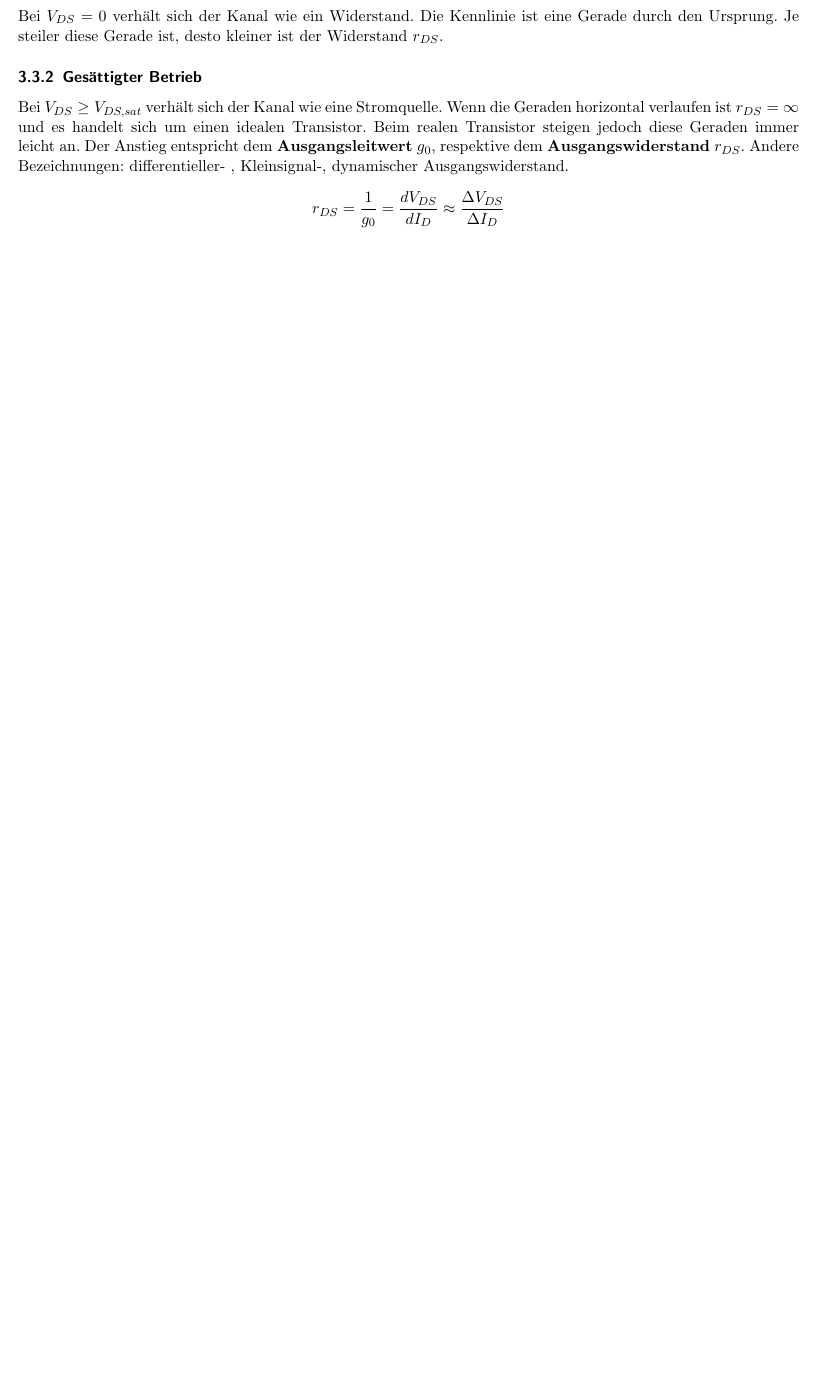
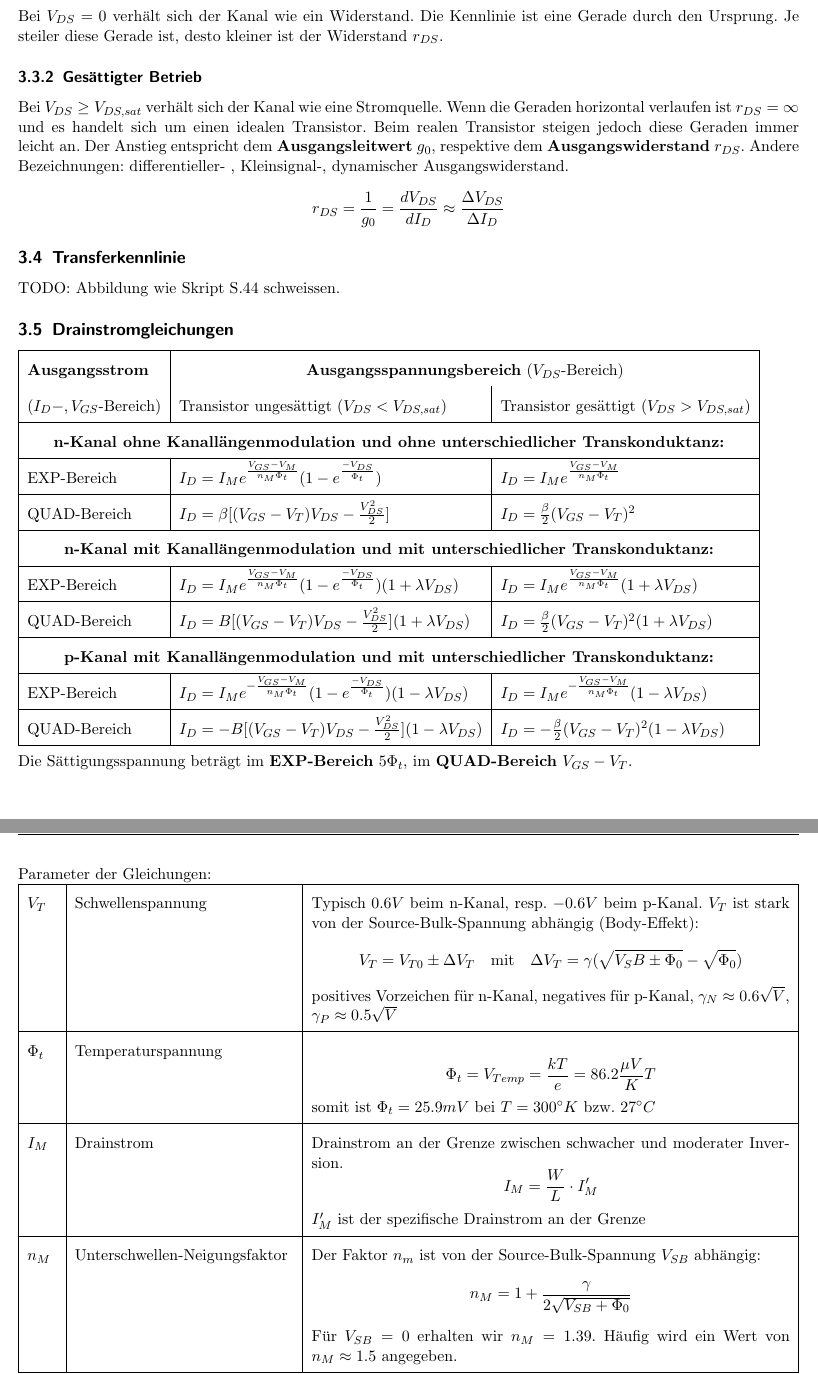
Before and after one commit to HSR-Stud/MikroelSys1, a LaTeX document (MikroelSys1.tex, which reads sections/mos_transistor.tex): part of page 4 of 4 before the commit and two parts of pages 4 and 5 of 6 after it, the two joined at a grey line, cut so that both start at the same text, the shorter picture padded with empty space. Compiled offline with pdfLaTeX; an older LaTeX class or package is replaced by its successor.

Commit message:
Tabellen zu Transferkennlinien

```diff
--- a/sections/mos_transistor.tex
+++ b/sections/mos_transistor.tex
@@ -46,3 +50,96 @@ Andere Bezeichnungen: differentieller- , Kleinsignal-, dynamischer Ausgangswider
 \[
 	r_{DS} = \frac{1}{g_0} = \frac{dV_{DS}}{dI_{D}} \approx \frac{\Delta V_{DS}}{\Delta I_D}
 \]
+
+
+\subsection{Transferkennlinie}
+
+TODO: Abbildung wie Skript S.44 schweissen.
+
+\subsection{Drainstromgleichungen}
+\begin{tabular}{|l|l|l|}
+	\hline
+		\textbf{Ausgangsstrom}
+		& \multicolumn{2}{c|}{\textbf{Ausgangsspannungsbereich} ($V_{DS}$-Bereich)}
+	\\
+		($I_D-, V_{GS}$-Bereich)
+		& Transistor ungesättigt ($V_{DS} < V_{DS,sat}$)
+		& Transistor gesättigt ($V_{DS} > V_{DS,sat}$)
+	\\ \hline
+		\multicolumn{3}{|c|}{\textbf{n-Kanal ohne Kanallängenmodulation und ohne unterschiedlicher Transkonduktanz:}}
+	\\ \hline
+		EXP-Bereich
+		& $I_D = I_M e^{\frac{V_{GS}-V_M}{n_M \Phi_t}} (1-e^{\frac{-V_{DS}}{\Phi_t}})$
+		& $I_D = I_M e^{\frac{V_{GS}-V_M}{n_M \Phi_t}}$
+	\\ \hline
+		QUAD-Bereich
+		& $I_D = \beta [(V_{GS} - V_T) V_{DS} - \frac{V_{DS}^2}{2}]$
+		& $I_D = \frac{\beta}{2}(V_{GS} - V_T)^2$
+	\\ \hline
+		\multicolumn{3}{|c|}{\textbf{n-Kanal mit Kanallängenmodulation und mit unterschiedlicher Transkonduktanz:}}
+	\\ \hline
+		EXP-Bereich
+		& $I_D = I_M e^{\frac{V_{GS}-V_M}{n_M \Phi_t}} (1-e^{\frac{-V_{DS}}{\Phi_t}}) (1 + \lambda V_{DS})$
+		& $I_D = I_M e^{\frac{V_{GS}-V_M}{n_M \Phi_t}} (1 + \lambda V_{DS})$
+	\\ \hline
+		QUAD-Bereich
+		& $I_D = B [(V_{GS} - V_T) V_{DS} - \frac{V_{DS}^2}{2}] (1 + \lambda V_{DS})$
+		& $I_D = \frac{\beta}{2}(V_{GS} - V_T)^2 (1 + \lambda V_{DS})$
+	\\ \hline
+		\multicolumn{3}{|c|}{\textbf{p-Kanal mit Kanallängenmodulation und mit unterschiedlicher Transkonduktanz:}}
+	\\ \hline
+		EXP-Bereich
+		& $I_D = I_M e^{-\frac{V_{GS}-V_M}{n_M \Phi_t}} (1-e^{\frac{-V_{DS}}{\Phi_t}}) (1 - \lambda V_{DS})$
+		& $I_D = I_M e^{-\frac{V_{GS}-V_M}{n_M \Phi_t}} (1 - \lambda V_{DS})$
+	\\ \hline
+		QUAD-Bereich
+		& $I_D = -B [(V_{GS} - V_T) V_{DS} - \frac{V_{DS}^2}{2}] (1 - \lambda V_{DS})$
+		& $I_D = -\frac{\beta}{2}(V_{GS} - V_T)^2 (1 - \lambda V_{DS})$
+	\\ \hline
+\end{tabular}
+\newline
+
+Die Sättigungsspannung beträgt im \textbf{EXP-Bereich} $5\Phi_t$, im \textbf{QUAD-Bereich} $V_{GS}-V_T$.
+
+Parameter der Gleichungen:
+
+\begin{tabularx}{\linewidth}{|l|l|X|}
+	\hline
+		$V_T$ & Schwellenspannung &
+		Typisch $0.6V$ beim n-Kanal, resp. $-0.6V$ beim p-Kanal. $V_T$ ist stark von der Source-Bulk-Spannung abhängig (Body-Effekt):
+		\[
+			V_T = V_{T0} \pm \Delta V_T \quad \text{mit} \quad \Delta V_T = \gamma(\sqrt{V_SB \pm \Phi_0} -\sqrt{\Phi_0})
+		\]
+		positives Vorzeichen für n-Kanal, negatives für p-Kanal, $\gamma_N \approx 0.6\sqrt{V}$, $\gamma_P \approx 0.5\sqrt{V}$
+	\\ \hline
+		$\Phi_t$ & Temperaturspannung &
+		\[
+			\Phi_t = V_{Temp} = \frac{kT}{e} = 86.2 \frac{\mu V}{K}T
+		\]
+		somit ist $\Phi_t = 25.9mV$ bei $T=300^\circ K$ bzw. $27^\circ C$
+	\\ \hline
+		$I_M$ & Drainstrom &
+		Drainstrom an der Grenze zwischen schwacher und moderater Inversion.
+		\[
+			I_M = \frac{W}{L} \cdot I_M'
+		\]
+		$I_M'$ ist der spezifische Drainstrom an der Grenze
+	\\ \hline
+		$n_M$ & Unterschwellen-Neigungsfaktor &
+		Der Faktor $n_m$ ist von der Source-Bulk-Spannung $V_{SB}$ abhängig:
+		\[
+			n_M = 1 + \frac{\gamma}{2 \sqrt{V_{SB} + \Phi_0}}
+		\]
+		Für $V_{SB} = 0$ erhalten wir $n_M=1.39$. Häufig wird ein Wert von $n_M \approx 1.5$ angegeben.
+	\\ \hline
+		$\lambda$ & Kanallängen-Modulationsfaktor &
+		inverser Wert der Early-Spannung
+		\[
+			\lambda = \frac{1}{V_A} \approx \frac{1}{a_A L}
+		\]
+		Der MOS-Transistor wird vielfach mit $\lambda = 0$ idealisiert, was die Handrechnung vereinfacht.
+	\\ \hline
+		$B, \beta$ & Transkondukdanz &
+		Steilheit, Verstärkungsfaktor. Dieser Faktor ist im gesättigten und ungesättigten Betrieb \textbf{grundsätzlich verschieden}.
+	\\ \hline
+\end{tabularx}
```
Also changed, not shown: sections/mos_transistor.tex (6 more changed lines), 1 other file.
